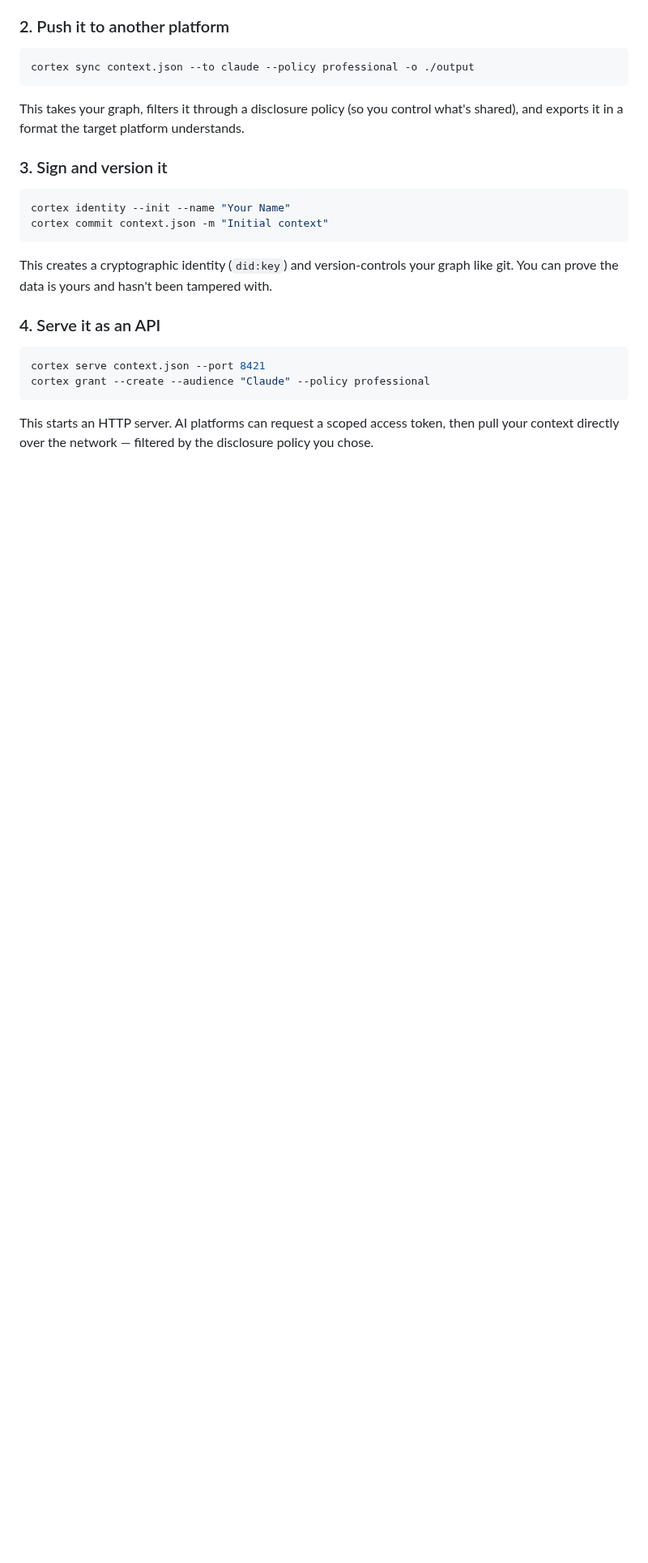
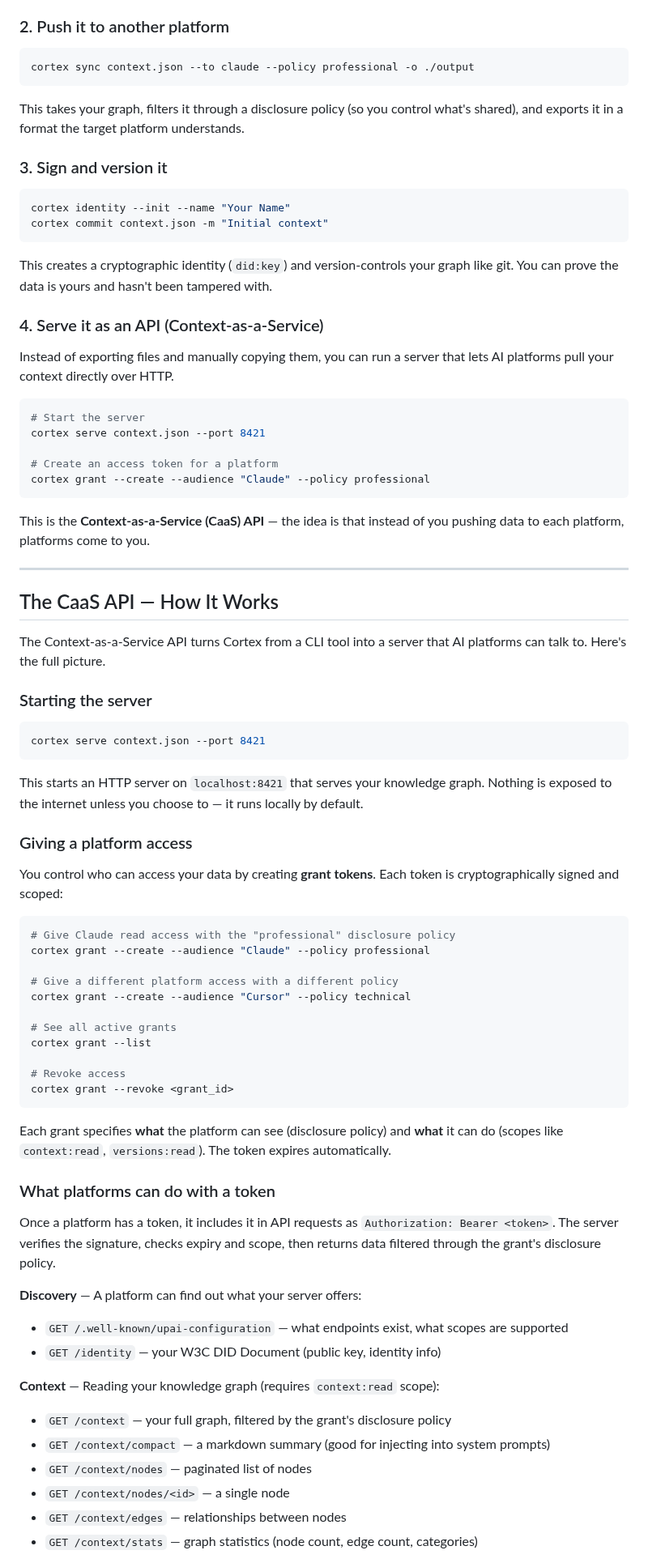
Before and after one commit to Junebugg1214/Cortex-AI, a Markdown page: docs/overview.md, the part around one of its changes. Shown at 81% size. Rendered like a GitHub page; blank space fills up the shorter version.

````diff
--- a/docs/overview.md
+++ b/docs/overview.md
@@ -36,11 +36,67 @@ cortex commit context.json -m "Initial context"
 
 This creates a cryptographic identity (`did:key`) and version-controls your graph like git. You can prove the data is yours and hasn't been tampered with.
 
-### 4. Serve it as an API
+### 4. Serve it as an API (Context-as-a-Service)
+
+Instead of exporting files and manually copying them, you can run a server that lets AI platforms pull your context directly over HTTP.
+
+```bash
+# Start the server
+cortex serve context.json --port 8421
+
+# Create an access token for a platform
+cortex grant --create --audience "Claude" --policy professional
+```
+
+This is the **Context-as-a-Service (CaaS) API** — the idea is that instead of you pushing data to each platform, platforms come to you.
+
+---
+
+## The CaaS API — How It Works
+
+The Context-as-a-Service API turns Cortex from a CLI tool into a server that AI platforms can talk to. Here's the full picture.
+
+### Starting the server
 
 ```bash
 cortex serve context.json --port 8421
-cortex grant --create --audience "Claude" --policy professional
 ```
 
-This starts an HTTP server. AI platforms can request a scoped access token, then pull your context directly over the network — filtered by the disclosure policy you chose.
+This starts an HTTP server on `localhost:8421` that serves your knowledge graph. Nothing is exposed to the internet unless you choose to — it runs locally by default.
+
+### Giving a platform access
+
+You control who can access your data by creating **grant tokens**. Each token is cryptographically signed and scoped:
+
+```bash
+# Give Claude read access with the "professional" disclosure policy
+cortex grant --create --audience "Claude" --policy professional
+
+# Give a different platform access with a different policy
+cortex grant --create --audience "Cursor" --policy technical
+
+# See all active grants
+cortex grant --list
+
+# Revoke access
+cortex grant --revoke <grant_id>
+```
+
+Each grant specifies **what** the platform can see (disclosure policy) and **what** it can do (scopes like `context:read`, `versions:read`). The token expires automatically.
+
+### What platforms can do with a token
+
+Once a platform has a token, it includes it in API requests as `Authorization: Bearer <token>`. The server verifies the signature, checks expiry and scope, then returns data filtered through the grant's disclosure policy.
+
+**Discovery** — A platform can find out what your server offers:
+- `GET /.well-known/upai-configuration` — what endpoints exist, what scopes are supported
+- `GET /identity` — your W3C DID Document (public key, identity info)
+
+**Context** — Reading your knowledge graph (requires `context:read` scope):
+- `GET /context` — your full graph, filtered by the grant's disclosure policy
+- `GET /context/compact` — a markdown summary (good for injecting into system prompts)
+- `GET /context/nodes` — paginated list of nodes
+- `GET /context/nodes/<id>` — a single node
+- `GET /context/edges` — relationships between nodes
+- `GET /context/stats` — graph statistics (node count, edge count, categories)
+
````
Also changed, not shown: other parts of docs/overview.md (+39 -0 lines).
